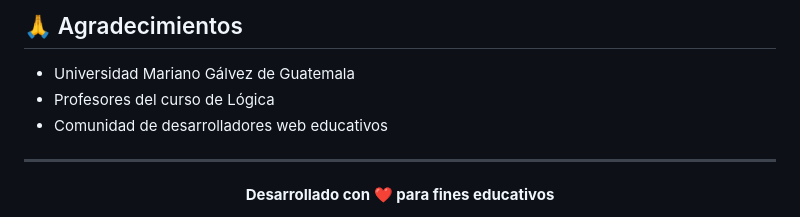
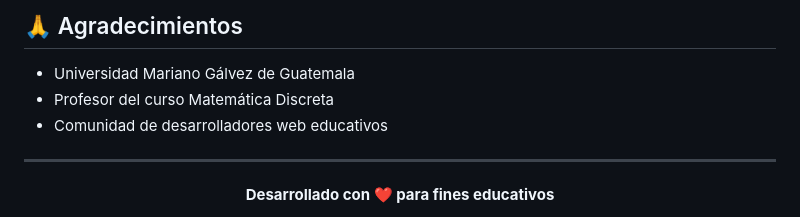
Before and after one commit to zmenendez/PROYECTO-Algoritmo-de-Euclides-y-Algoritmo-de-Dijkstra, a Markdown page: README.md, the part around the change. GitHub-like rendering.

Commit message:
Actualizacion de Readme

```diff
--- a/README.md
+++ b/README.md
@@ -161,7 +161,7 @@ Este proyecto está bajo la licencia especificada en el archivo [LICENSE](LICENS
 ## 🙏 Agradecimientos
 
 - Universidad Mariano Gálvez de Guatemala
-- Profesores del curso de Lógica
+- Profesor del curso Matemática Discreta
 - Comunidad de desarrolladores web educativos
 
 ---
```
